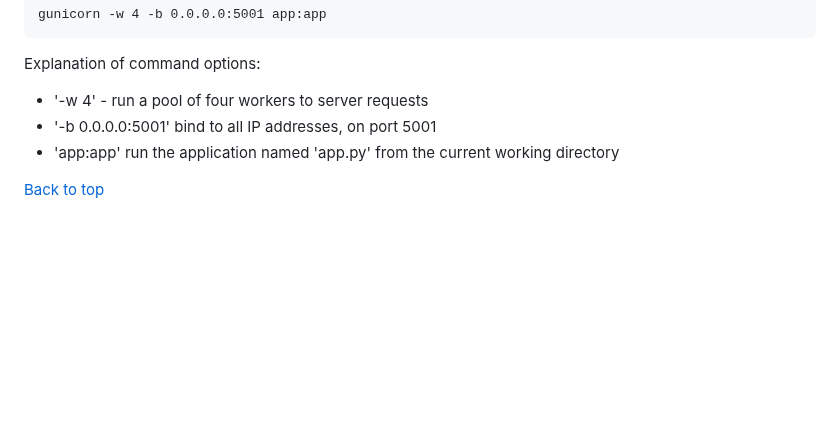
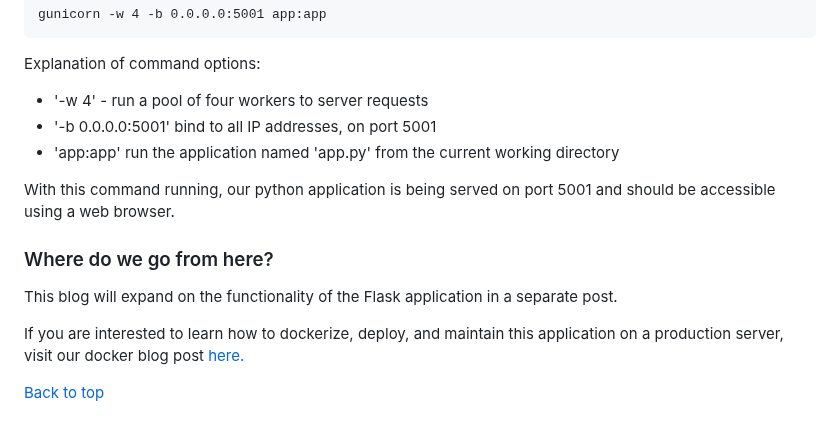
Before and after one commit to vlouvet/vlouvet.github.io, a Markdown page: _posts/2023-09-05-log-your-feelings.md, the part around the change. Drawn GitHub-style; blank space fills up the shorter version.

Commit message:
add conclusion paragraph

```diff
--- a/_posts/2023-09-05-log-your-feelings.md
+++ b/_posts/2023-09-05-log-your-feelings.md
@@ -430,4 +430,12 @@ Explanation of command options:
 - '-b 0.0.0.0:5001' bind to all IP addresses, on port 5001
 - 'app:app' run the application named 'app.py' from the current working directory
 
+With this command running, our python application is being served on port 5001 and should be accessible using a web browser.
+
+### Where do we go from here? ###
+
+This blog will expand on the functionality of the Flask application in a separate post.
+
+If you are interested to learn how to dockerize, deploy, and maintain this application on a production server, visit our docker blog post [here.](2023-08-10-dev-setup-guide.md)
+
 [Back to top](#daily-feeling-tracker-app-development-guide)
```
